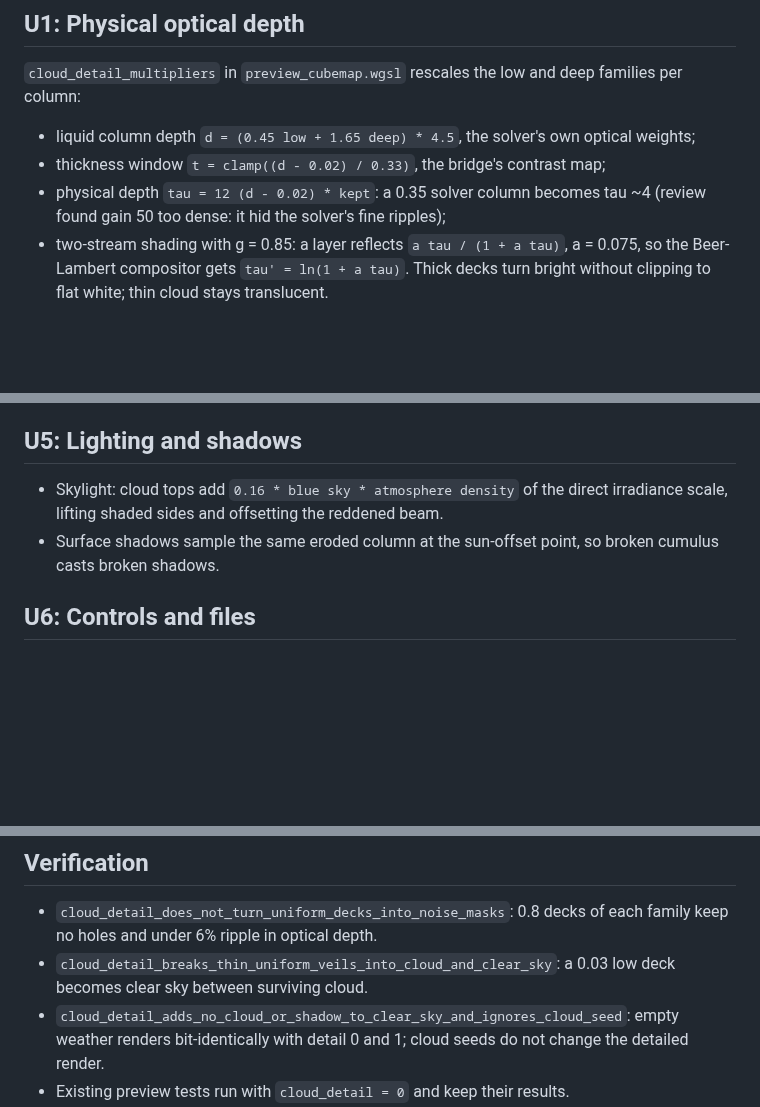
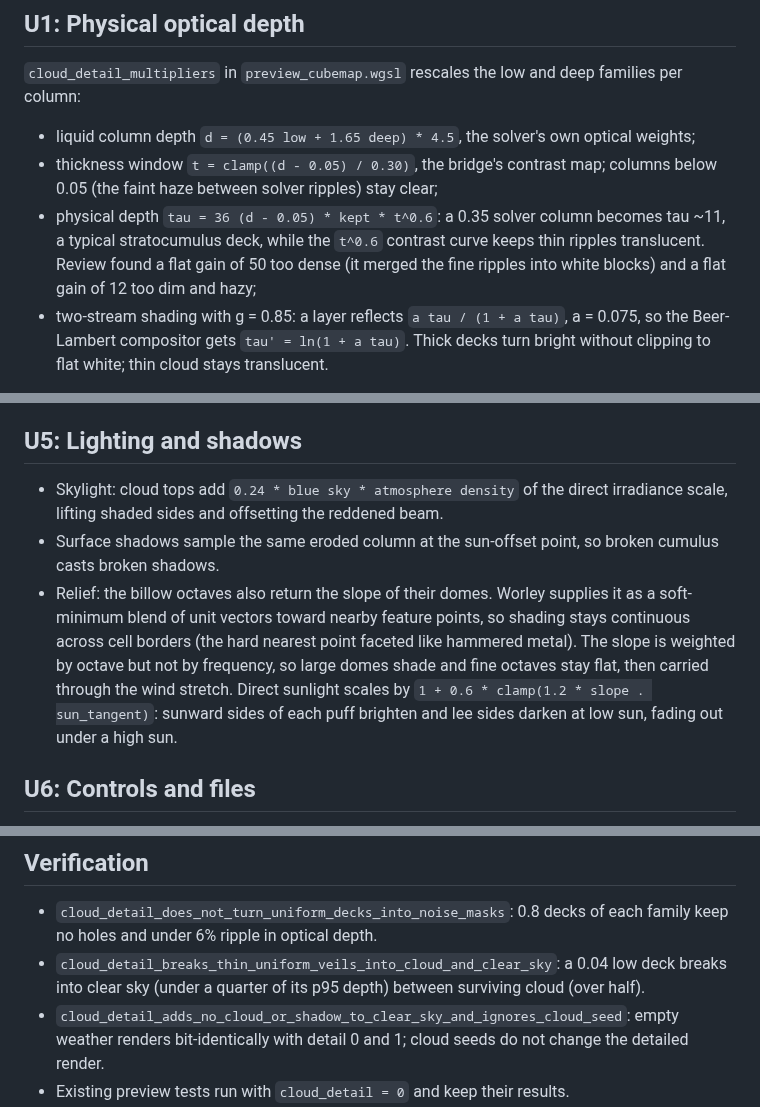
Before and after one commit to ra100/planet-gen, a Markdown page: docs/plans/2026-10-17-002-feat-preview-cloud-detail-plan.md, 3 parts joined by grey strips. Rendered like a GitHub page; blank space fills up the shorter version.

Commit message:
✨ Brighter cloud cores, faint haze and dome relief in preview detail
Review pass on preview cloud detail: a t^0.6 contrast curve above a 0.05
clear level keeps the haze between solver ripples faint while their cores
turn bright (gain 36), skylight rises to 0.24, and billow octaves return a
soft-min Worley dome slope that brightens sunward and darkens lee sides of
puffs at low sun. The thin-veil test now measures broken cloud relative to
the deck's own peak depth.

Co-Authored-By: Claude Opus 5.5 (1M context) <noreply@anthropic.com>
Claude-Session: https://claude.ai/code/session_0197Y6RThb8d4e62Bs4cfXam

```diff
--- a/docs/plans/2026-10-17-002-feat-preview-cloud-detail-plan.md
+++ b/docs/plans/2026-10-17-002-feat-preview-cloud-detail-plan.md
@@ -22,9 +22,13 @@ families per column:
 
 - liquid column depth `d = (0.45 low + 1.65 deep) * 4.5`, the solver's own
   optical weights;
-- thickness window `t = clamp((d - 0.02) / 0.33)`, the bridge's contrast map;
-- physical depth `tau = 12 (d - 0.02) * kept`: a 0.35 solver column becomes
-  tau ~4 (review found gain 50 too dense: it hid the solver's fine ripples);
+- thickness window `t = clamp((d - 0.05) / 0.30)`, the bridge's contrast map;
+  columns below 0.05 (the faint haze between solver ripples) stay clear;
+- physical depth `tau = 36 (d - 0.05) * kept * t^0.6`: a 0.35 solver column
+  becomes tau ~11, a typical stratocumulus deck, while the `t^0.6` contrast
+  curve keeps thin ripples translucent. Review found a flat gain of 50 too
+  dense (it merged the fine ripples into white blocks) and a flat gain of 12
+  too dim and hazy;
 - two-stream shading with g = 0.85: a layer reflects `a tau / (1 + a tau)`,
   a = 0.075, so the Beer-Lambert compositor gets `tau' = ln(1 + a tau)`. Thick
   decks turn bright without clipping to flat white; thin cloud stays
@@ -63,10 +67,18 @@ noise.
 
 ## U5: Lighting and shadows
 
-- Skylight: cloud tops add `0.16 * blue sky * atmosphere density` of the direct
+- Skylight: cloud tops add `0.24 * blue sky * atmosphere density` of the direct
   irradiance scale, lifting shaded sides and offsetting the reddened beam.
 - Surface shadows sample the same eroded column at the sun-offset point, so
   broken cumulus casts broken shadows.
+- Relief: the billow octaves also return the slope of their domes. Worley
+  supplies it as a soft-minimum blend of unit vectors toward nearby feature
+  points, so shading stays continuous across cell borders (the hard nearest
+  point faceted like hammered metal). The slope is weighted by octave but not
+  by frequency, so large domes shade and fine octaves stay flat, then carried
+  through the wind stretch. Direct sunlight scales by
+  `1 + 0.6 * clamp(1.2 * slope . sun_tangent)`: sunward sides of each puff
+  brighten and lee sides darken at low sun, fading out under a high sun.
 
 ## U6: Controls and files
 
@@ -89,8 +101,9 @@ previous preview), right the default detail.
 
 - `cloud_detail_does_not_turn_uniform_decks_into_noise_masks`: 0.8 decks of
   each family keep no holes and under 6% ripple in optical depth.
-- `cloud_detail_breaks_thin_uniform_veils_into_cloud_and_clear_sky`: a 0.03
-  low deck becomes clear sky between surviving cloud.
+- `cloud_detail_breaks_thin_uniform_veils_into_cloud_and_clear_sky`: a 0.04
+  low deck breaks into clear sky (under a quarter of its p95 depth) between
+  surviving cloud (over half).
 - `cloud_detail_adds_no_cloud_or_shadow_to_clear_sky_and_ignores_cloud_seed`:
   empty weather renders bit-identically with detail 0 and 1; cloud seeds do
   not change the detailed render.
```
Also changed, not shown: Plans.md (+2 -1 lines), docs/images/cloud-detail-review/globe-42.jpg, docs/images/cloud-detail-review/orbital-42.jpg, 2 other files.
